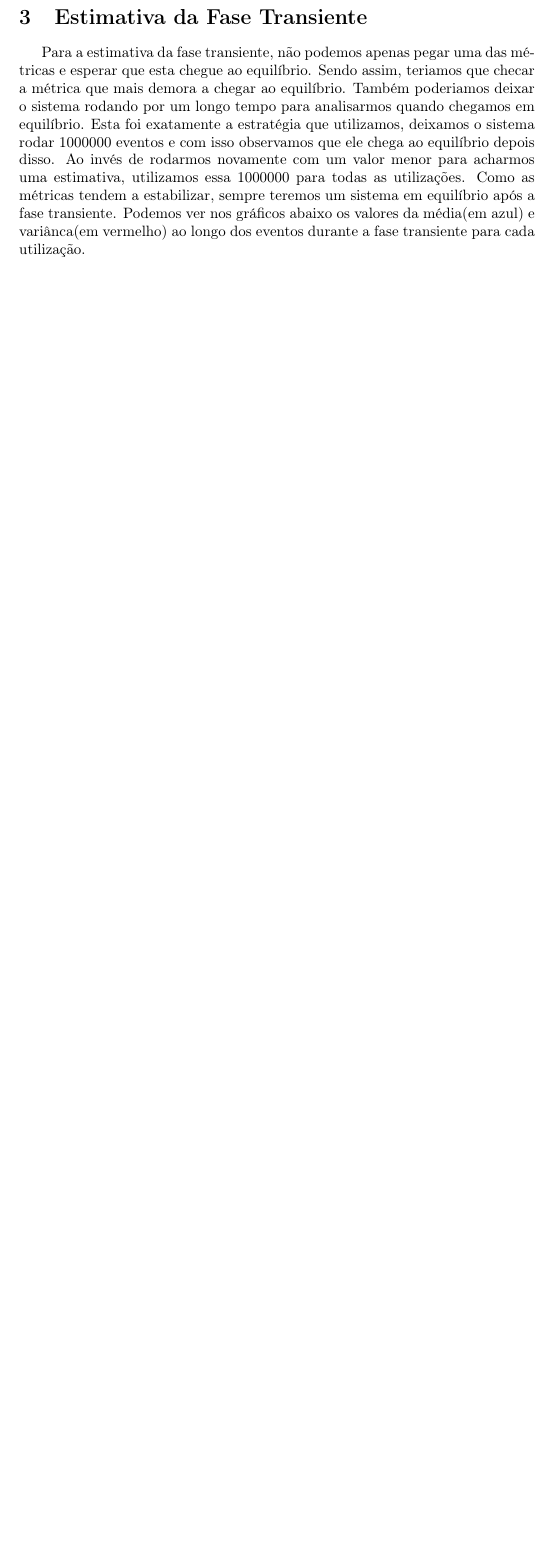
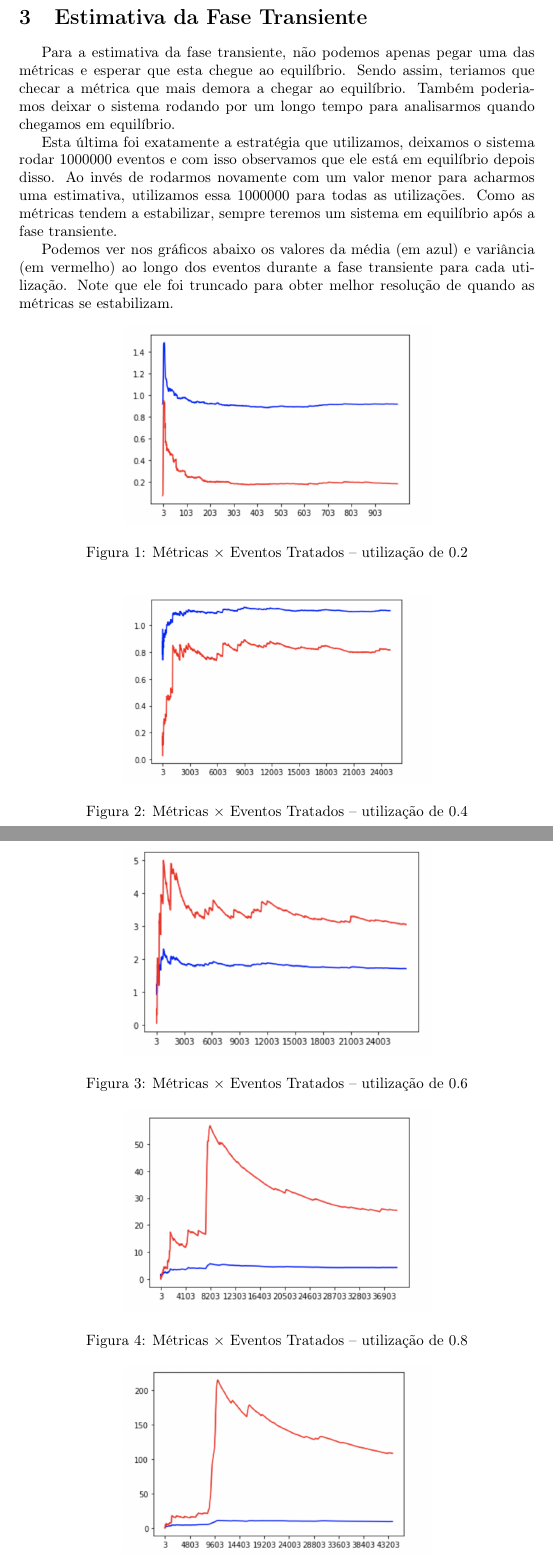
Before and after one commit to PolyTadeu/TrabFinalAD, a LaTeX document (relatorio/relatorio.tex): part of page 11 of 23 before the commit and two parts of pages 10 and 11 of 23 after it, the two joined at a grey line, cut so that both start at the same text, the shorter picture padded with empty space. Compiled offline with pdfLaTeX.

Commit message:
Imagens em 3 Estimativa da Fase Transiente

```diff
--- a/relatorio/relatorio.tex
+++ b/relatorio/relatorio.tex
@@ -12,6 +12,7 @@
 
 \usepackage{multirow}
 
+\usepackage{graphicx}
 \usepackage{hyperref}
 
 \newcommand{\E}[1]{E\!\left[#1\right]}
@@ -629,7 +629,62 @@ e iria gastar muitas páginas no relatório.
 \section{Estimativa da Fase Transiente}
-Para a estimativa da fase transiente, não podemos apenas pegar uma das métricas e esperar que esta chegue ao equilíbrio. Sendo assim, teriamos que checar a métrica que mais demora a chegar ao equilíbrio. Também poderiamos deixar o sistema rodando por um longo tempo para analisarmos quando chegamos em equilíbrio. Esta foi exatamente a estratégia que utilizamos, deixamos o sistema rodar 1000000 eventos e com isso observamos que ele chega ao equilíbrio depois disso. Ao invés de rodarmos novamente com um valor menor para acharmos uma estimativa, utilizamos essa 1000000 para todas as utilizações. Como as métricas tendem a estabilizar, sempre teremos um sistema em equilíbrio após a fase transiente. Podemos ver nos gráficos abaixo os valores da média(em azul) e variânca(em vermelho) ao longo dos eventos durante a fase transiente para cada utilização.
+Para a estimativa da fase transiente,
+não podemos apenas pegar uma das métricas e
+esperar que esta chegue ao equilíbrio.
+Sendo assim, teriamos que checar a métrica
+que mais demora a chegar ao equilíbrio.
+Também poderiamos deixar o sistema rodando
+por um longo tempo para analisarmos quando chegamos em equilíbrio.
 
-%Colocar grafico aqui
+Esta última foi exatamente a estratégia que utilizamos,
+deixamos o sistema rodar 1000000 eventos e
+com isso observamos que ele está em equilíbrio depois disso.
+Ao invés de rodarmos novamente com um valor menor
+para acharmos uma estimativa,
+utilizamos essa 1000000 para todas as utilizações.
+Como as métricas tendem a estabilizar,
+sempre teremos um sistema em equilíbrio após a fase transiente.
+
+Podemos ver nos gráficos abaixo os valores da média (em azul)
+e variância (em vermelho)
+ao longo dos eventos durante a fase transiente para cada utilização.
+Note que ele foi truncado para obter melhor resolução
+de quando as métricas se estabilizam.
+
+\begin{figure}[h!]
+    \centering
+    \includegraphics[width=.6\textwidth]{imagens/utilizacao2.png}
+    \caption{Métricas \(\times\) Eventos Tratados --
+        utilização de 0.2}
+\end{figure}
+
+\begin{figure}[h!]
+    \centering
+    \includegraphics[width=.6\textwidth]{imagens/utilizacao4.png}
+    \caption{Métricas \(\times\) Eventos Tratados --
+        utilização de 0.4}
+\end{figure}
+
+\begin{figure}[h!]
+    \centering
+    \includegraphics[width=.6\textwidth]{imagens/utilizacao6.png}
+    \caption{Métricas \(\times\) Eventos Tratados --
+        utilização de 0.6}
+\end{figure}
+
+\begin{figure}[h!]
+    \centering
+    \includegraphics[width=.6\textwidth]{imagens/utilizacao8.png}
+    \caption{Métricas \(\times\) Eventos Tratados --
+        utilização de 0.8}
+\end{figure}
+
+\begin{figure}[h!]
+    \centering
+    \includegraphics[width=.6\textwidth]{imagens/utilizacao9.png}
+    \caption{Métricas \(\times\) Eventos Tratados --
+        utilização de 0.9}
+\end{figure}
+
 \newpage
 \section{Dedução dos Valores Analíticos}
 \subsection{Número médio de pessoas na fila}
```
Also changed, not shown: relatorio/relatorio.tex (1 more changed lines).
